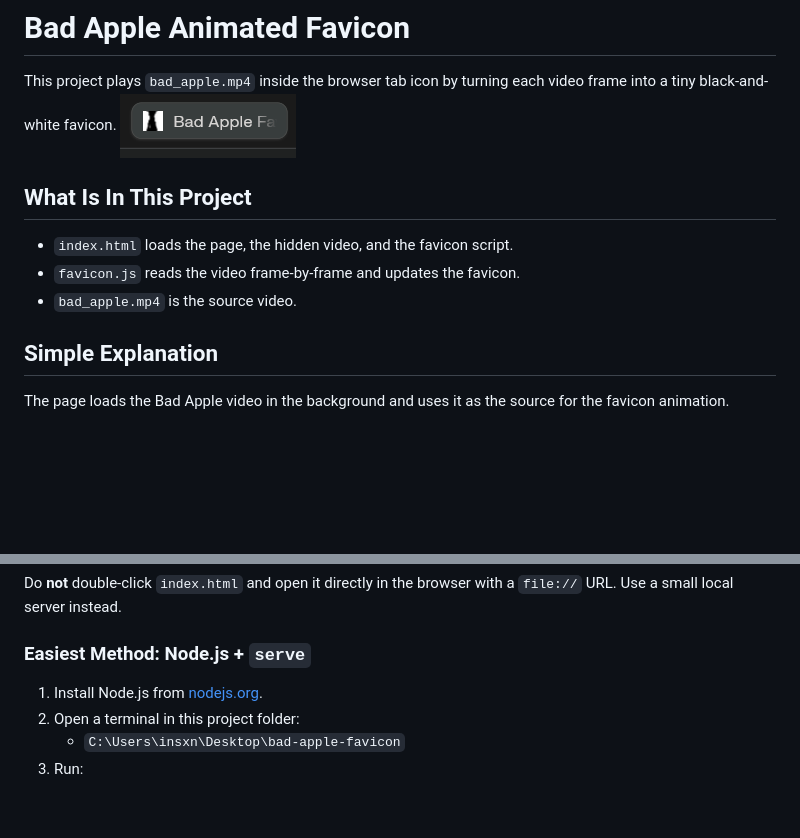
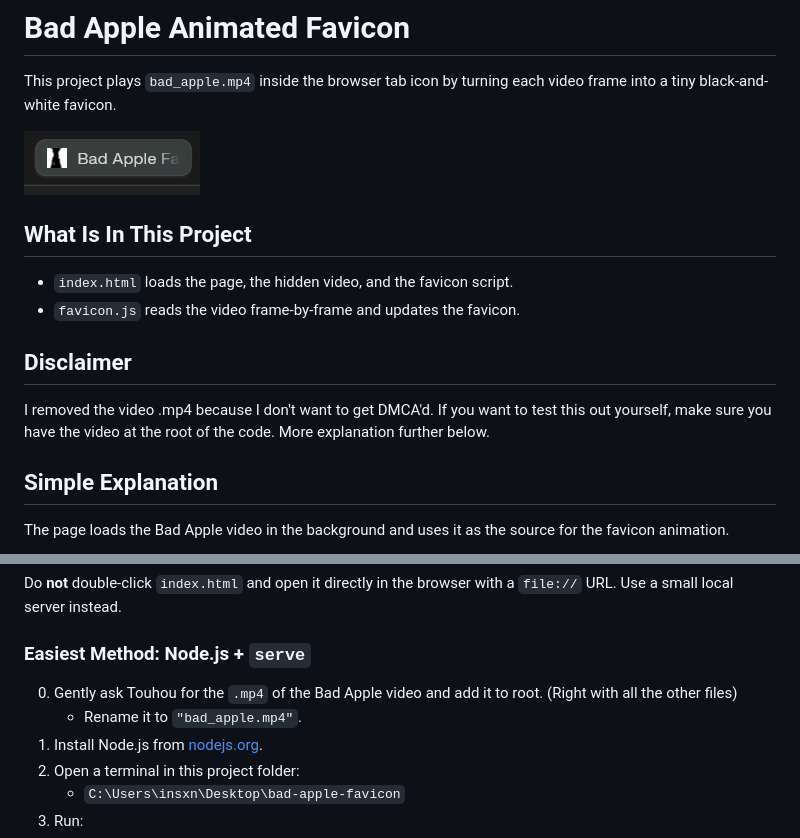
Before and after one commit to insxnsive/bad-apple-favicon, a Markdown page: README.MD, 2 parts joined by grey strips. Rendered like a GitHub page; blank space fills up the shorter version.

Commit message:
Update README with disclaimer and setup instructions
Added disclaimer about missing video file and instructions for local setup.

```diff
--- a/README.MD
+++ b/README.MD
@@ -1,13 +1,16 @@
 # Bad Apple Animated Favicon
 
 This project plays `bad_apple.mp4` inside the browser tab icon by turning each video frame into a tiny black-and-white favicon.
+
 ![Bad Apple favicon demo](demo.gif)
 
 ## What Is In This Project
 
 - `index.html` loads the page, the hidden video, and the favicon script.
 - `favicon.js` reads the video frame-by-frame and updates the favicon.
-- `bad_apple.mp4` is the source video.
+
+## Disclaimer
+I removed the video .mp4 because I don't want to get DMCA'd. If you want to test this out yourself, make sure you have the video at the root of the code. More explanation further below.
 
 ## Simple Explanation
 
@@ -29,6 +32,8 @@ Do **not** double-click `index.html` and open it directly in the browser with a
 
 ### Easiest Method: Node.js + `serve`
 
+0. Gently ask Touhou for the `.mp4` of the Bad Apple video and add it to root. (Right with all the other files)
+   - Rename it to `"bad_apple.mp4"`.
 1. Install Node.js from [nodejs.org](https://nodejs.org/).
 2. Open a terminal in this project folder:
    - `C:\Users\insxn\Desktop\bad-apple-favicon`
```
